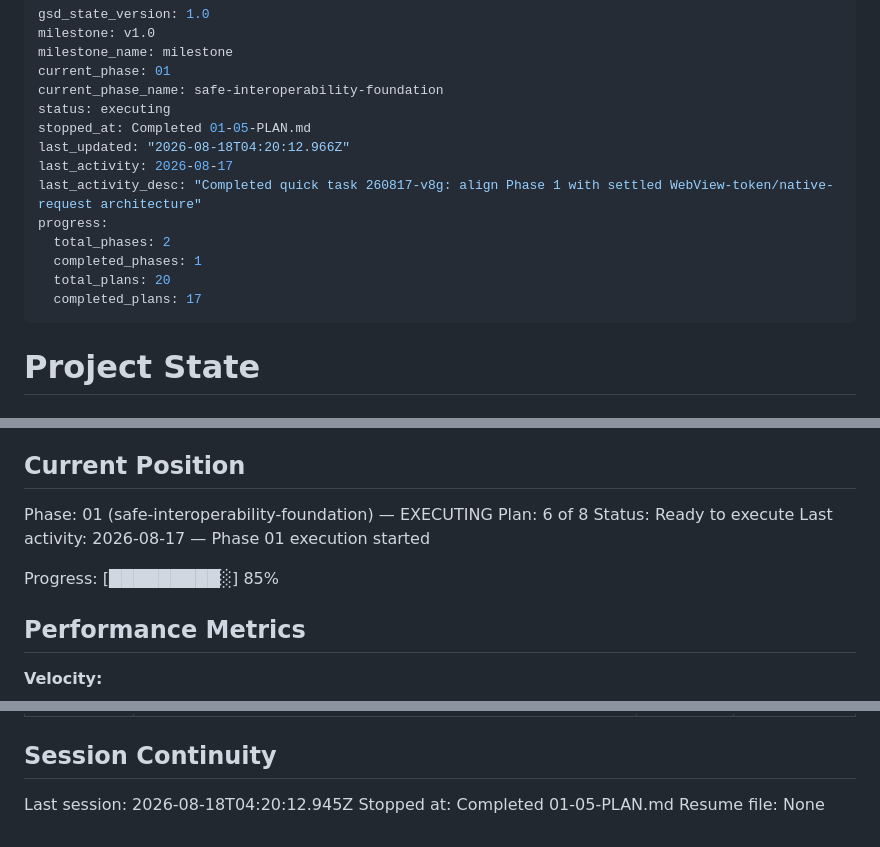
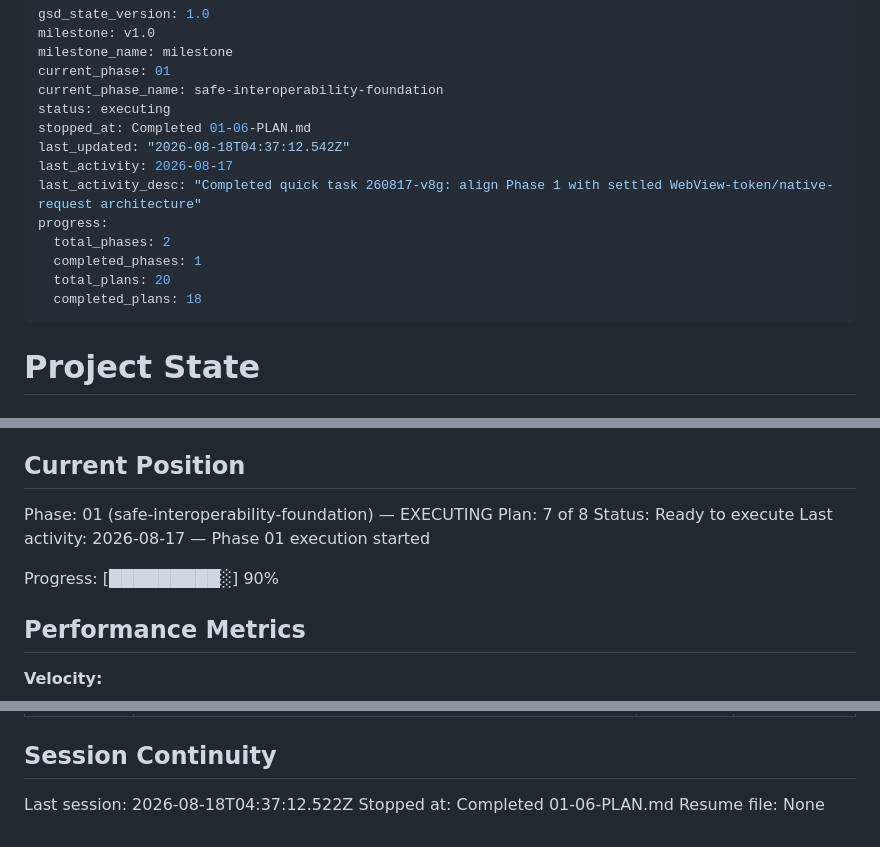
Before and after one commit to gabeosx/canis97, a Markdown page: .planning/STATE.md, 3 parts joined by grey strips. Drawn GitHub-style.

Commit message:
docs(01-06): complete nonpersistent WebView token bridge plan

```diff
--- a/.planning/STATE.md
+++ b/.planning/STATE.md
@@ -5,15 +5,15 @@ milestone_name: milestone
 current_phase: 01
 current_phase_name: safe-interoperability-foundation
 status: executing
-stopped_at: Completed 01-05-PLAN.md
-last_updated: "2026-08-18T04:20:12.966Z"
+stopped_at: Completed 01-06-PLAN.md
+last_updated: "2026-08-18T04:37:12.542Z"
 last_activity: 2026-08-17
 last_activity_desc: "Completed quick task 260817-v8g: align Phase 1 with settled WebView-token/native-request architecture"
 progress:
   total_phases: 2
   completed_phases: 1
   total_plans: 20
-  completed_plans: 17
+  completed_plans: 18
 ---
 
 # Project State
@@ -28,11 +28,11 @@ See: .planning/PROJECT.md (updated 2026-08-16)
 ## Current Position
 
 Phase: 01 (safe-interoperability-foundation) — EXECUTING
-Plan: 6 of 8
+Plan: 7 of 8
 Status: Ready to execute
 Last activity: 2026-08-17 — Phase 01 execution started
 
-Progress: [█████████░] 85%
+Progress: [█████████░] 90%
 
 ## Performance Metrics
 
@@ -140,6 +143,6 @@ None yet.
 
 ## Session Continuity
 
-Last session: 2026-08-18T04:20:12.945Z
-Stopped at: Completed 01-05-PLAN.md
+Last session: 2026-08-18T04:37:12.522Z
+Stopped at: Completed 01-06-PLAN.md
 Resume file: None
```
Also changed, not shown: other parts of .planning/STATE.md (+3 -0 lines), .planning/ROADMAP.md (+3 -3 lines), 1 other file.
